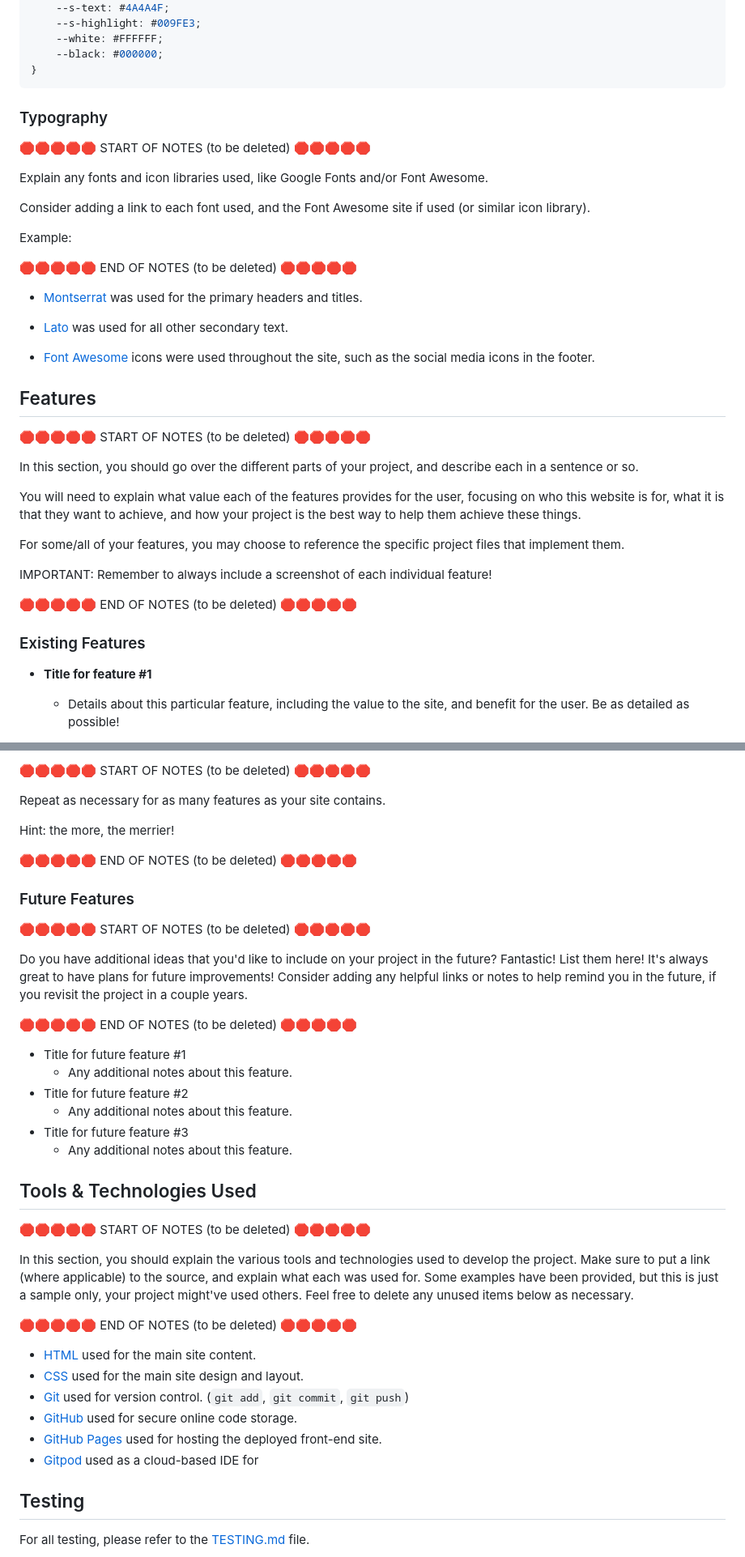
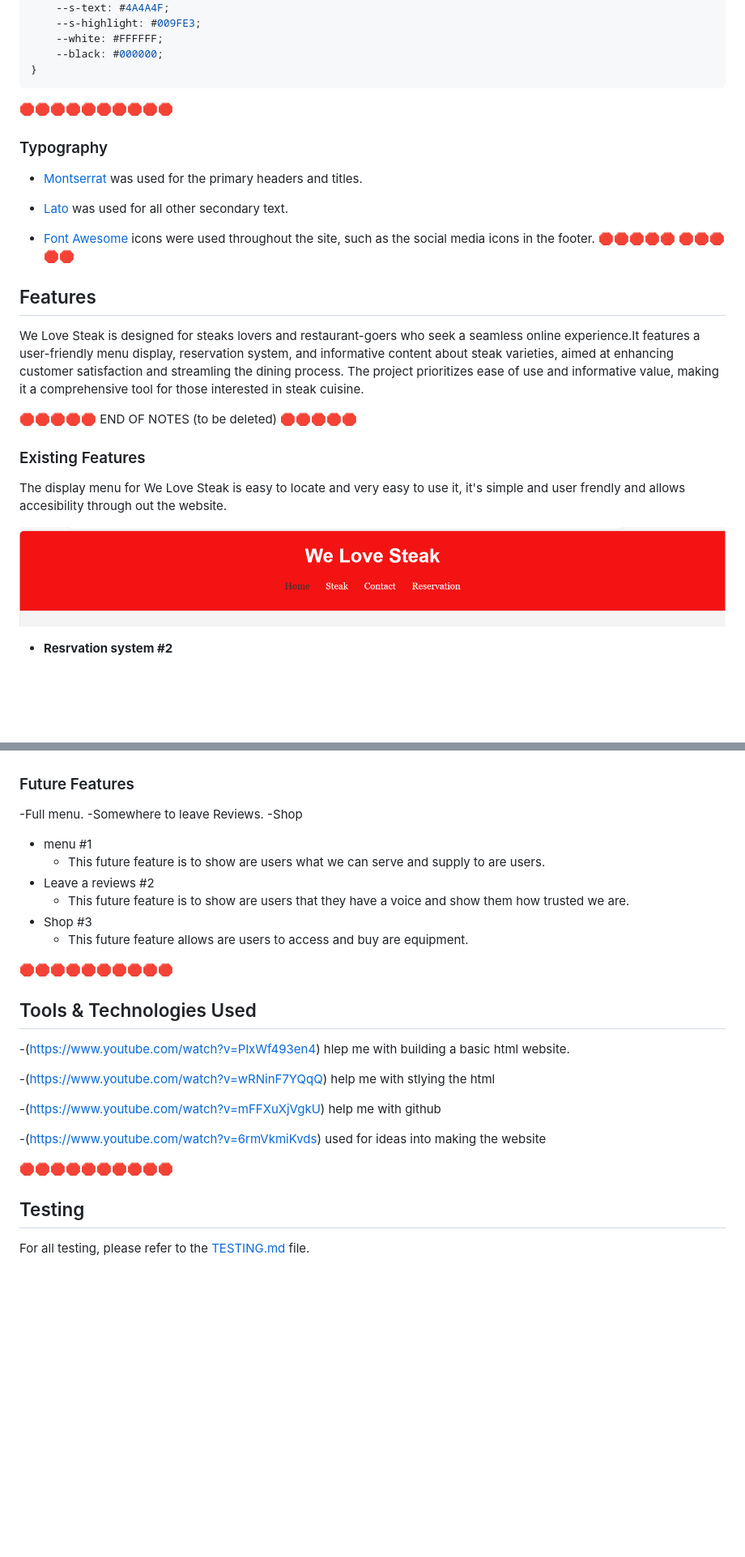
Before and after one commit to ben1998-hub/We-Love-Steak, a Markdown page: README.md, 2 parts joined by grey strips. Shown: that part at 81% size. GitHub-like rendering; pictures changed too: documentation/navbar.png (added); blank space fills up the shorter version.

Commit message:
Add features and future ideas and tools and testing readme.md

````diff
--- a/README.md
+++ b/README.md
@@ -73,45 +73,26 @@ I've used CSS `:root` variables to easily update the global colour scheme by cha
     --black: #000000;
 }
 ```
-
+🛑🛑🛑🛑🛑🛑🛑🛑🛑🛑
 ### Typography
 
-🛑🛑🛑🛑🛑 START OF NOTES (to be deleted) 🛑🛑🛑🛑🛑
 
-Explain any fonts and icon libraries used, like Google Fonts and/or Font Awesome.
-
-Consider adding a link to each font used, and the Font Awesome site if used (or similar icon library).
-
-Example:
-
-🛑🛑🛑🛑🛑 END OF NOTES (to be deleted) 🛑🛑🛑🛑🛑
 
 - [Montserrat](https://fonts.google.com/specimen/Montserrat) was used for the primary headers and titles.
 
 - [Lato](https://fonts.google.com/specimen/Lato) was used for all other secondary text.
 
 - [Font Awesome](https://fontawesome.com) icons were used throughout the site, such as the social media icons in the footer.
-
+🛑🛑🛑🛑🛑  🛑🛑🛑🛑🛑
 ## Features
-
-🛑🛑🛑🛑🛑 START OF NOTES (to be deleted) 🛑🛑🛑🛑🛑
-
-In this section, you should go over the different parts of your project,
-and describe each in a sentence or so.
-
-You will need to explain what value each of the features provides for the user,
-focusing on who this website is for, what it is that they want to achieve,
-and how your project is the best way to help them achieve these things.
-
-For some/all of your features, you may choose to reference the specific project files that implement them.
-
-IMPORTANT: Remember to always include a screenshot of each individual feature!
+We Love Steak is designed for steaks lovers and restaurant-goers who seek a seamless online experience.It features a user-friendly menu display, reservation system, and informative content about steak varieties, aimed at enhancing customer satisfaction and streamling the dining process. The project prioritizes ease of use and informative value, making it a comprehensive tool for those interested in steak cuisine.
 
 🛑🛑🛑🛑🛑 END OF NOTES (to be deleted) 🛑🛑🛑🛑🛑
 
 ### Existing Features
+The display menu for We Love Steak is easy to locate and very easy to use it, it's simple and user frendly and allows accesibility through out the website.
 
-- **Title for feature #1**
+![screenshot](documentation/navbar.png)
 
-    - Details about this particular feature, including the value to the site, and benefit for the user. Be as detailed as possible!
+- **Resrvation system #2**
 
@@ -131,47 +114,34 @@ IMPORTANT: Remember to always include a screenshot of each individual feature!
 
-🛑🛑🛑🛑🛑 START OF NOTES (to be deleted) 🛑🛑🛑🛑🛑
 
-Repeat as necessary for as many features as your site contains.
-
-Hint: the more, the merrier!
-
-🛑🛑🛑🛑🛑 END OF NOTES (to be deleted) 🛑🛑🛑🛑🛑
 
 ### Future Features
 
-🛑🛑🛑🛑🛑 START OF NOTES (to be deleted) 🛑🛑🛑🛑🛑
+-Full menu.
+-Somewhere to leave Reviews.
+-Shop
 
-Do you have additional ideas that you'd like to include on your project in the future?
-Fantastic! List them here!
-It's always great to have plans for future improvements!
-Consider adding any helpful links or notes to help remind you in the future, if you revisit the project in a couple years.
 
-🛑🛑🛑🛑🛑 END OF NOTES (to be deleted) 🛑🛑🛑🛑🛑
+- menu #1
+    - This future feature is to show are users what we can serve and supply to are users.
+- Leave a reviews #2
+    - This future feature is to show are users that they have a voice and show them how trusted we are.
+- Shop #3
+    - This future feature allows are users to  access and buy are equipment.
 
-- Title for future feature #1
-    - Any additional notes about this feature.
-- Title for future feature #2
-    - Any additional notes about this feature.
-- Title for future feature #3
-    - Any additional notes about this feature.
-
+🛑🛑🛑🛑🛑🛑🛑🛑🛑🛑
 ## Tools & Technologies Used
 
-🛑🛑🛑🛑🛑 START OF NOTES (to be deleted) 🛑🛑🛑🛑🛑
+-(https://www.youtube.com/watch?v=PlxWf493en4) hlep me with building a basic html website.
 
-In this section, you should explain the various tools and technologies used to develop the project.
-Make sure to put a link (where applicable) to the source, and explain what each was used for.
-Some examples have been provided, but this is just a sample only, your project might've used others.
-Feel free to delete any unused items below as necessary.
+-(https://www.youtube.com/watch?v=wRNinF7YQqQ) help me with stlying the html
 
-🛑🛑🛑🛑🛑 END OF NOTES (to be deleted) 🛑🛑🛑🛑🛑
+-(https://www.youtube.com/watch?v=mFFXuXjVgkU) help me with github
 
-- [HTML](https://en.wikipedia.org/wiki/HTML) used for the main site content.
-- [CSS](https://en.wikipedia.org/wiki/CSS) used for the main site design and layout.
-- [Git](https://git-scm.com) used for version control. (`git add`, `git commit`, `git push`)
-- [GitHub](https://github.com) used for secure online code storage.
-- [GitHub Pages](https://pages.github.com) used for hosting the deployed front-end site.
-- [Gitpod](https://gitpod.io) used as a cloud-based IDE for
+-(https://www.youtube.com/watch?v=6rmVkmiKvds) used for ideas into making the website
+
+
+
+🛑🛑🛑🛑🛑🛑🛑🛑🛑🛑
 ## Testing
 
 For all testing, please refer to the [TESTING.md](TESTING.md) file.
````
Also changed, not shown: other parts of README.md (+9 -7 lines), assets/logo/tomahawk_logo.png (deleted), documentation/contact.png (added), documentation/resservation.png (added), documentation/steak.png (added), 2 other files.
